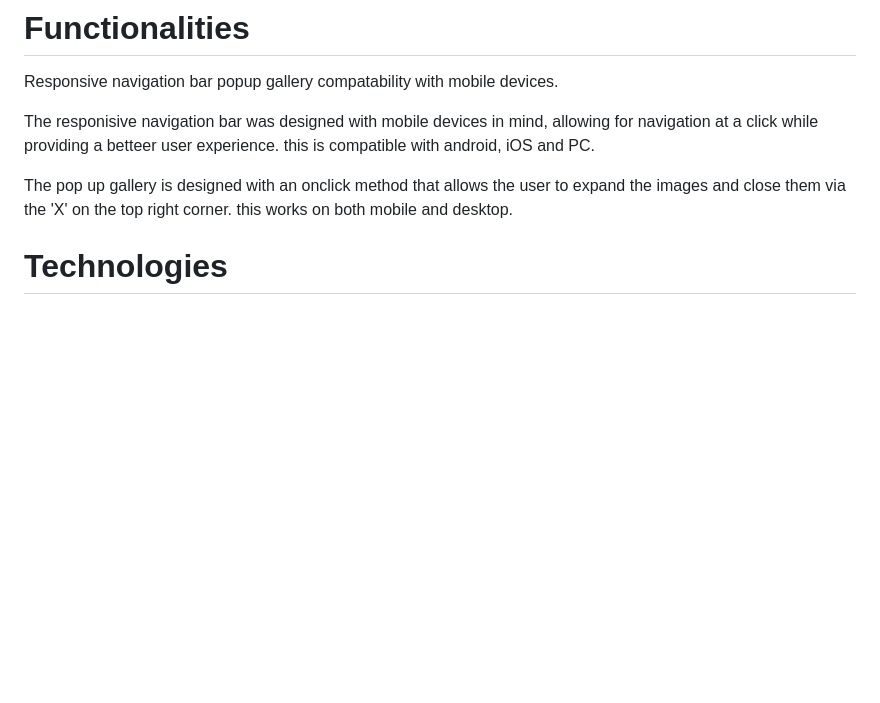
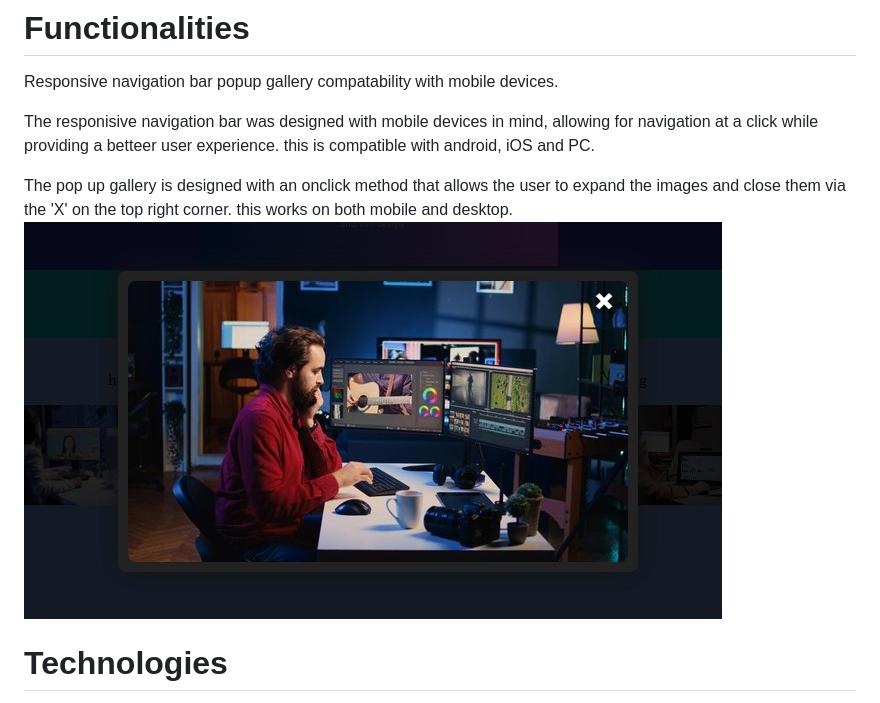
Before and after one commit to DRFwiphub/portfolio-project, a Markdown page: README.md, the part around the change. Rendered like a GitHub page; pictures changed too: images/GPOC.jpg (added); blank space fills up the shorter version.

```diff
--- a/README.md
+++ b/README.md
@@ -11,7 +11,7 @@ Responsive navigation bar popup gallery compatability with mobile devices.
 The responisive navigation bar was designed with mobile devices in mind, allowing for navigation at a click while providing a betteer user experience. this is compatible with android, iOS and PC.
 
 The pop up gallery is designed with an onclick method that allows the user to expand the images and close  them via the 'X' on the top right corner. this works on both mobile and desktop.
-
+![PopUp](images/GPOC.jpg)
 # Technologies
 HTML - the base of the website.
 CSS - adding layout and styles to the site.
```
Also changed, not shown: images/GPN.jpg (added), images/MVHP.jpg (added), images/RNav.jpg (added), 5 other files.
